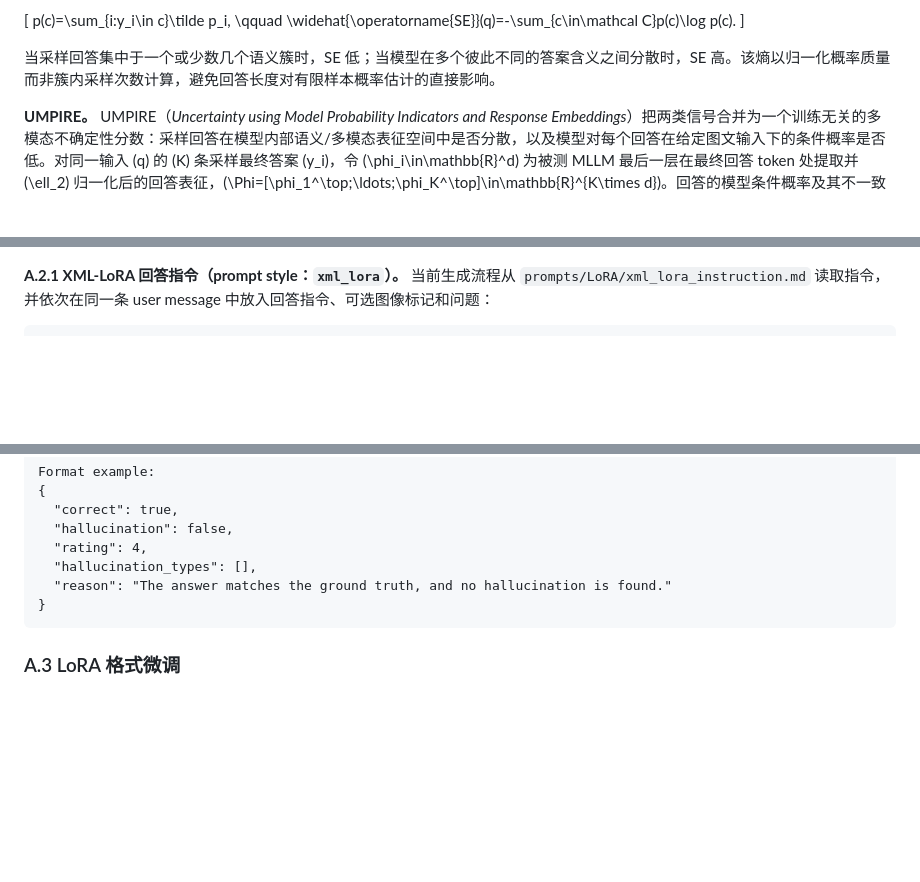
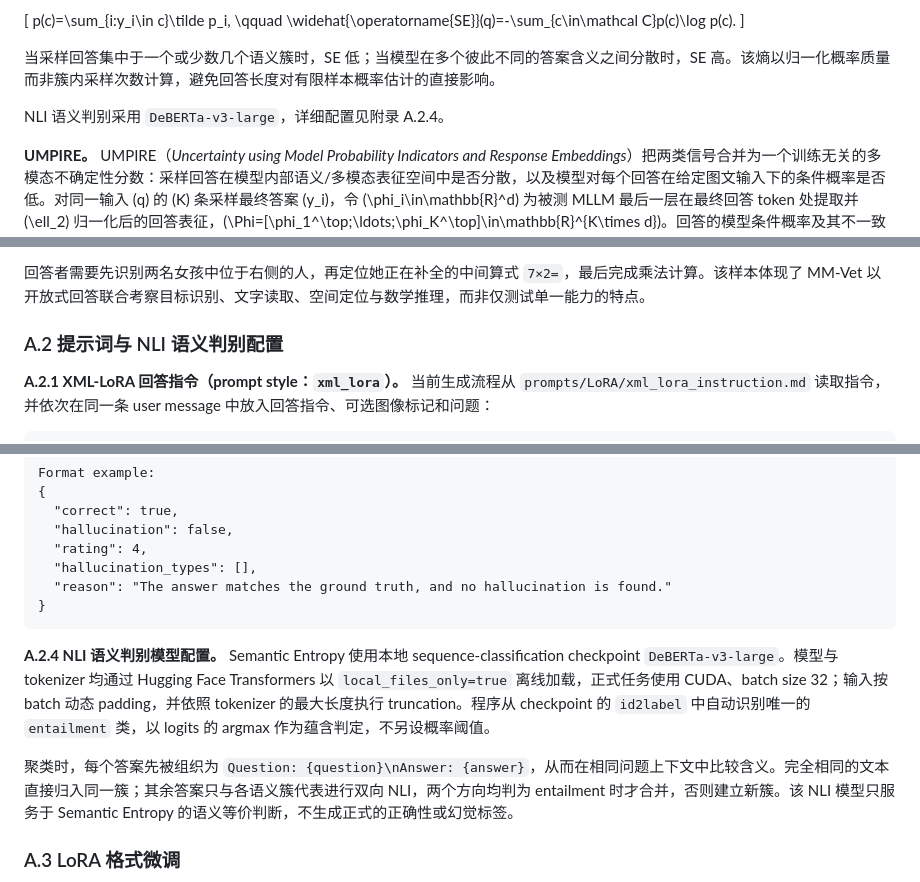
Before and after one commit to lexiangrui/uncertainty-quantification-mllm, a Markdown page: report/实验报告（CN）.md, 3 parts joined by grey strips. Rendered like a GitHub page; blank space fills up the shorter version.

````diff
--- a/report/实验报告（CN）.md
+++ b/report/实验报告（CN）.md
@@ -285,6 +284,8 @@ p(c)=\sum_{i:y_i\in c}\tilde p_i,
 \]
 
 当采样回答集中于一个或少数几个语义簇时，SE 低；当模型在多个彼此不同的答案含义之间分散时，SE 高。该熵以归一化概率质量而非簇内采样次数计算，避免回答长度对有限样本概率估计的直接影响。
+
+NLI 语义判别采用 `DeBERTa-v3-large`，详细配置见附录 A.2.4。
 
 **UMPIRE。** UMPIRE（*Uncertainty using Model Probability Indicators and Response Embeddings*）把两类信号合并为一个训练无关的多模态不确定性分数：采样回答在模型内部语义/多模态表征空间中是否分散，以及模型对每个回答在给定图文输入下的条件概率是否低。对同一输入 \(q\) 的 \(K\) 条采样最终答案 \(y_i\)，令 \(\phi_i\in\mathbb{R}^d\) 为被测 MLLM 最后一层在最终回答 token 处提取并 \(\ell_2\) 归一化后的回答表征，\(\Phi=[\phi_1^\top;\ldots;\phi_K^\top]\in\mathbb{R}^{K\times d}\)。回答的模型条件概率及其不一致度定义为
 
@@ -804,3 +826,6 @@ PRR 给出了与 AUROC 和 AUPRC 一致的结果：三种基线在困难子集
+回答者需要先识别两名女孩中位于右侧的人，再定位她正在补全的中间算式 `7×2=`，最后完成乘法计算。该样本体现了 MM-Vet 以开放式回答联合考察目标识别、文字读取、空间定位与数学推理，而非仅测试单一能力的特点。
+
+### A.2 提示词与 NLI 语义判别配置
 
 **A.2.1 XML-LoRA 回答指令（prompt style：`xml_lora`）。** 当前生成流程从 `prompts/LoRA/xml_lora_instruction.md` 读取指令，并依次在同一条 user message 中放入回答指令、可选图像标记和问题：
 
@@ -879,6 +904,10 @@ Format example:
   "reason": "The answer matches the ground truth, and no hallucination is found."
 }
 ```
+
+**A.2.4 NLI 语义判别模型配置。** Semantic Entropy 使用本地 sequence-classification checkpoint `DeBERTa-v3-large`。模型与 tokenizer 均通过 Hugging Face Transformers 以 `local_files_only=true` 离线加载，正式任务使用 CUDA、batch size 32；输入按 batch 动态 padding，并依照 tokenizer 的最大长度执行 truncation。程序从 checkpoint 的 `id2label` 中自动识别唯一的 `entailment` 类，以 logits 的 argmax 作为蕴含判定，不另设概率阈值。
+
+聚类时，每个答案先被组织为 `Question: {question}\nAnswer: {answer}`，从而在相同问题上下文中比较含义。完全相同的文本直接归入同一簇；其余答案只与各语义簇代表进行双向 NLI，两个方向均判为 entailment 时才合并，否则建立新簇。该 NLI 模型只服务于 Semantic Entropy 的语义等价判断，不生成正式的正确性或幻觉标签。
 
 ### A.3 LoRA 格式微调
 
````
Also changed, not shown: other parts of report/实验报告（CN）.md (+24 -4 lines), report/figures/appendix_hallusionbench_illusion.jpg (added), report/figures/appendix_mmvet_integrated_reasoning.jpg (added), report/figures/appendix_vilp_prior_conflict.jpg (added), 2 other files.
